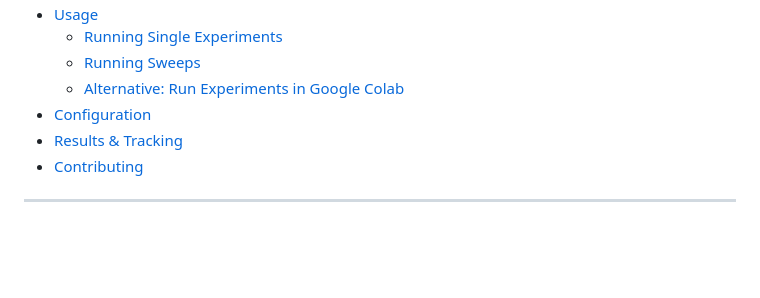
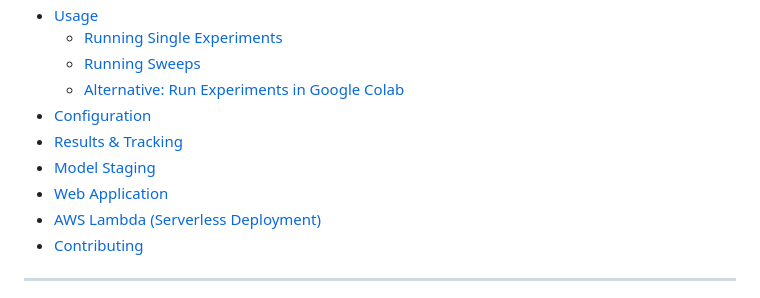
Before and after one commit to ammar20112001/Attention-Is-All-You-Need--reproduced, a Markdown page: README.md, the part around the change printed below. GitHub-like rendering; blank space fills up the shorter version.

```diff
--- a/README.md
+++ b/README.md
@@ -15,6 +15,9 @@ Welcome to the **Transformer Model Reproduction** repository! This project imple
   - [Alternative: Run Experiments in Google Colab](#run-experiment-in-google-colab)
 - [Configuration](#configuration)
 - [Results & Tracking](#results--tracking)
+- [Model Staging](#model-staging)
+- [Web Application](#web-app)
+- [AWS Lambda (Serverless Deployment)](#aws-lambda-serverless-deployment)
 - [Contributing](#contributing)
 
 ---
```
Also changed, not shown: other parts of README.md (+59 -0 lines).
